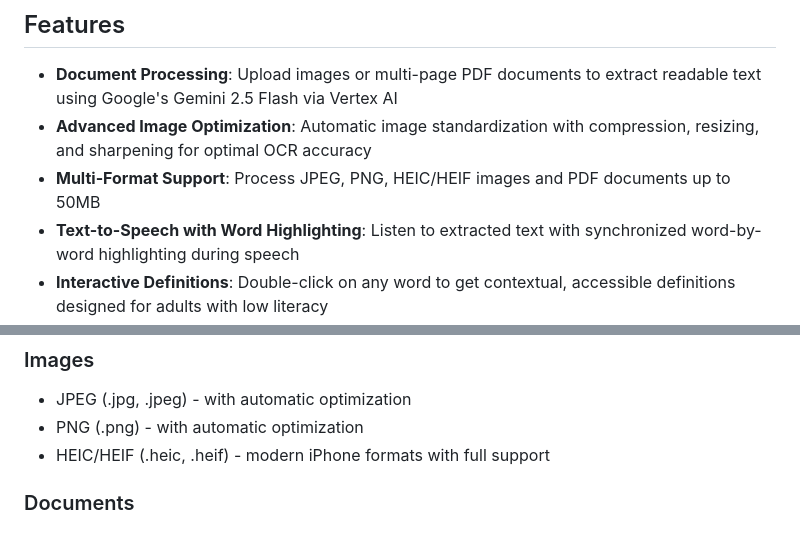
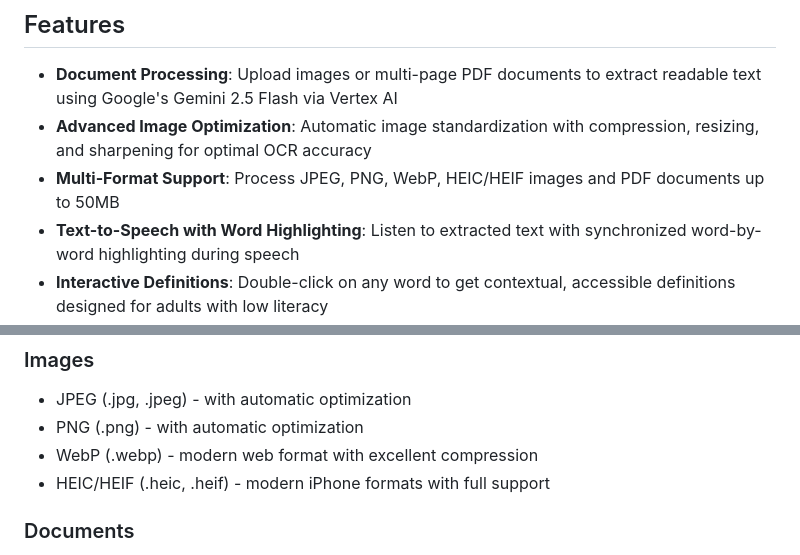
Before and after one commit to Bimpiel/EngagingReader, a Markdown page: README.md, 2 parts joined by grey strips. GitHub-like rendering.

Commit message:
Update README to include WebP format support
- Add WebP to supported image formats list
- Update multi-format support description to include WebP
- Document WebP as modern web format with excellent compression

```diff
--- a/README.md
+++ b/README.md
@@ -6,7 +6,7 @@ An interactive reading application that uses Google's Gemini AI (via Vertex AI)
 
 - **Document Processing**: Upload images or multi-page PDF documents to extract readable text using Google's Gemini 2.5 Flash via Vertex AI
 - **Advanced Image Optimization**: Automatic image standardization with compression, resizing, and sharpening for optimal OCR accuracy
-- **Multi-Format Support**: Process JPEG, PNG, HEIC/HEIF images and PDF documents up to 50MB
+- **Multi-Format Support**: Process JPEG, PNG, WebP, HEIC/HEIF images and PDF documents up to 50MB
 - **Text-to-Speech with Word Highlighting**: Listen to extracted text with synchronized word-by-word highlighting during speech
 - **Interactive Definitions**: Double-click on any word to get contextual, accessible definitions designed for adults with low literacy
 - **Format Preservation**: Maintains original document formatting (headings, paragraphs, tables) while adding speech functionality
@@ -167,6 +167,7 @@ The application will be available at `http://localhost:5000`
 ### Images
 - JPEG (.jpg, .jpeg) - with automatic optimization
 - PNG (.png) - with automatic optimization
+- WebP (.webp) - modern web format with excellent compression
 - HEIC/HEIF (.heic, .heif) - modern iPhone formats with full support
 
 ### Documents
```
